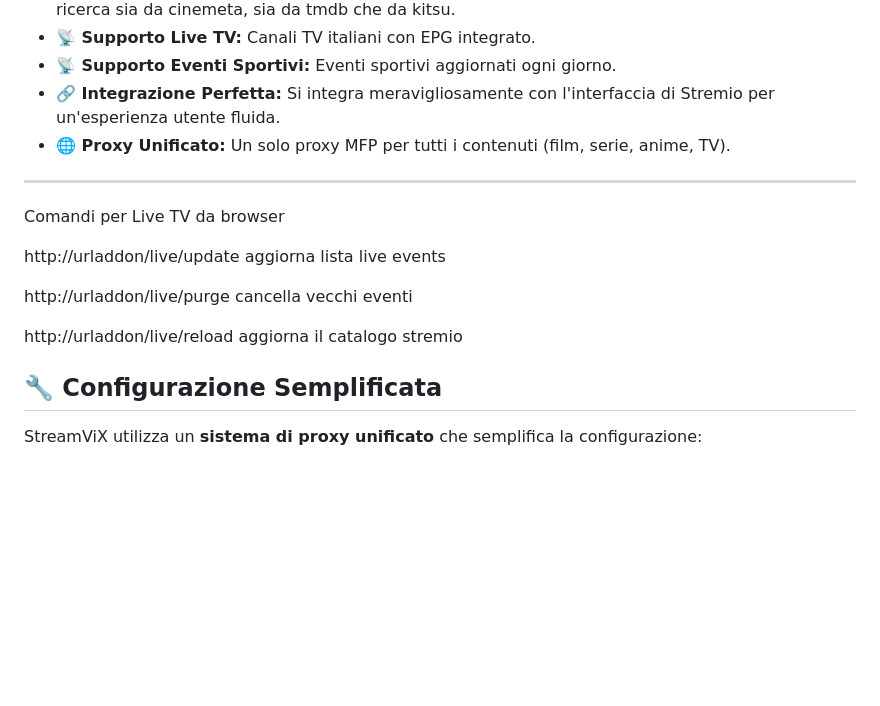
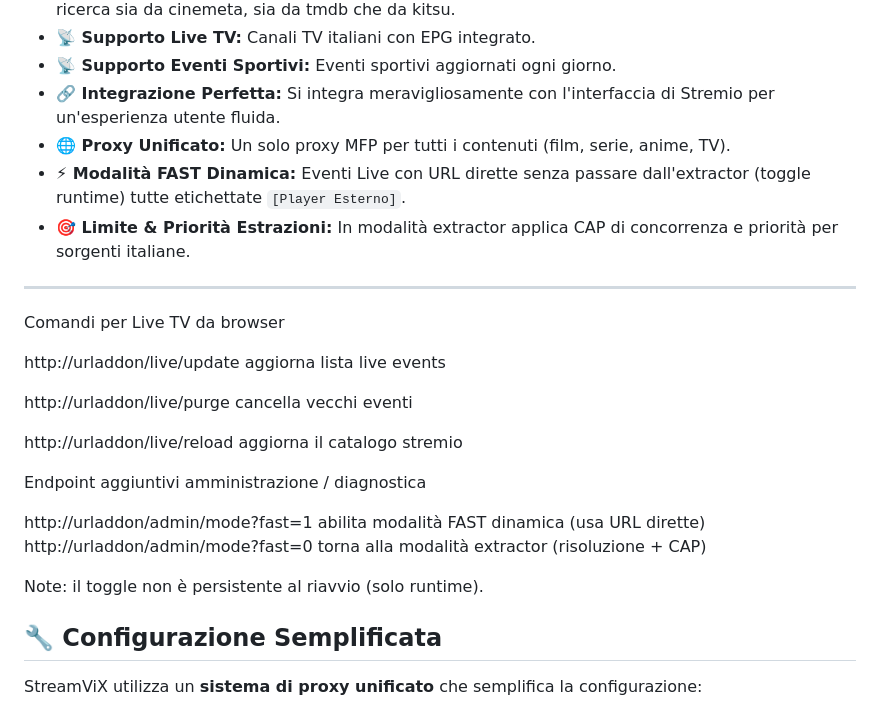
Before and after one commit to xlab992/vstorm, a Markdown page: README.md, the part around one of its changes. Drawn GitHub-style; blank space fills up the shorter version.

```diff
--- a/README.md
+++ b/README.md
@@ -16,6 +16,8 @@ Un addon per Stremio che estrae sorgenti streaming dai siti vixsrc e animeunity
 * **📡 Supporto Eventi Sportivi:** Eventi sportivi aggiornati ogni giorno.
 * **🔗 Integrazione Perfetta:** Si integra meravigliosamente con l'interfaccia di Stremio per un'esperienza utente fluida.
 * **🌐 Proxy Unificato:** Un solo proxy MFP per tutti i contenuti (film, serie, anime, TV).
+* **⚡ Modalità FAST Dinamica:** Eventi Live con URL dirette senza passare dall'extractor (toggle runtime) tutte etichettate `[Player Esterno]`.
+* **🎯 Limite & Priorità Estrazioni:** In modalità extractor applica CAP di concorrenza e priorità per sorgenti italiane.
 
 ---
 Comandi per Live TV da browser
@@ -25,6 +27,13 @@ http://urladdon/live/update   aggiorna lista live events
 http://urladdon/live/purge    cancella vecchi eventi
 
 http://urladdon/live/reload   aggiorna il catalogo stremio
+
+Endpoint aggiuntivi amministrazione / diagnostica
+
+http://urladdon/admin/mode?fast=1   abilita modalità FAST dinamica (usa URL dirette)
+http://urladdon/admin/mode?fast=0   torna alla modalità extractor (risoluzione + CAP)
+
+Note: il toggle non è persistente al riavvio (solo runtime).
 
 
 ## 🔧 Configurazione Semplificata
```
Also changed, not shown: other parts of README.md (+85 -0 lines).
